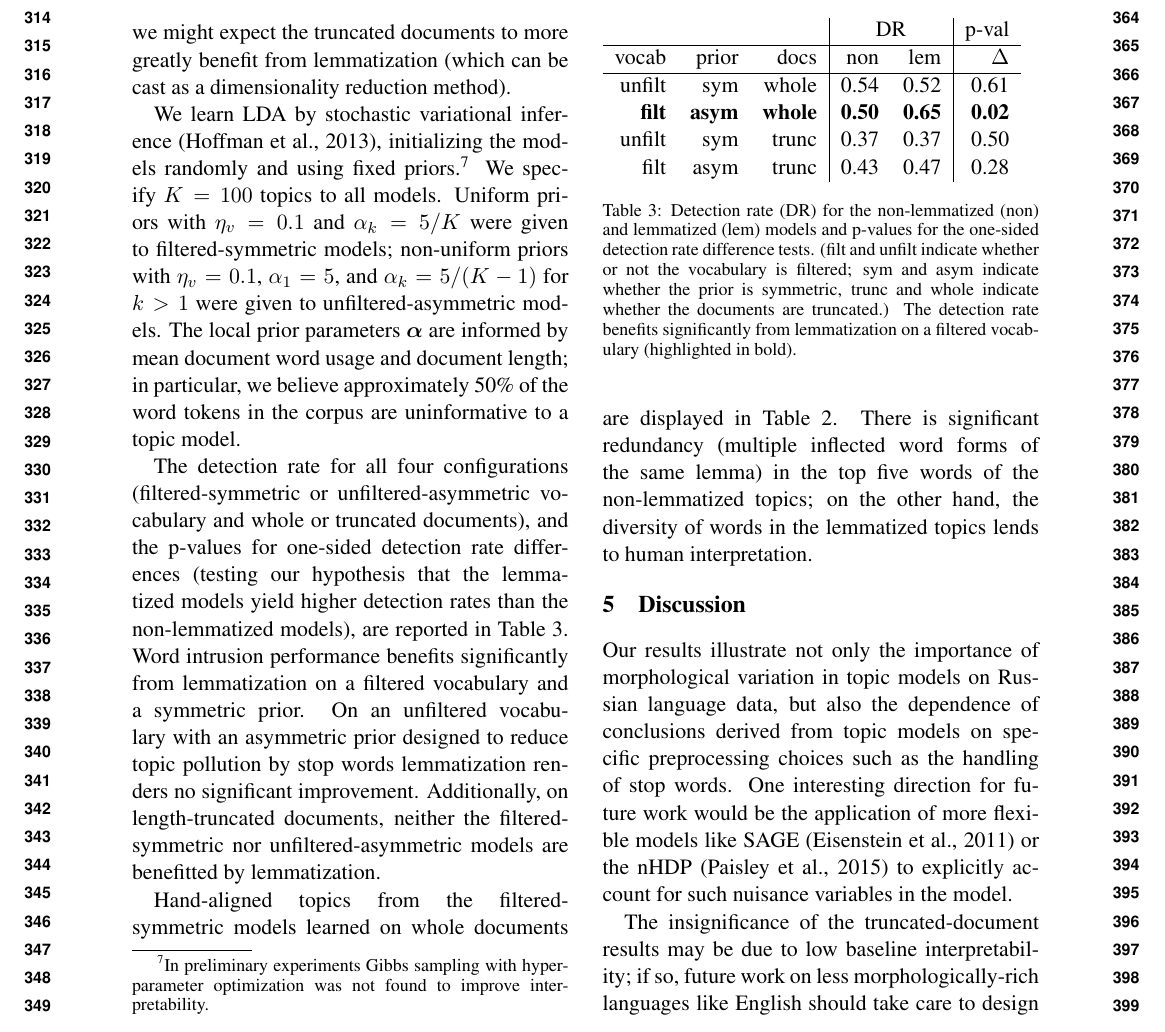
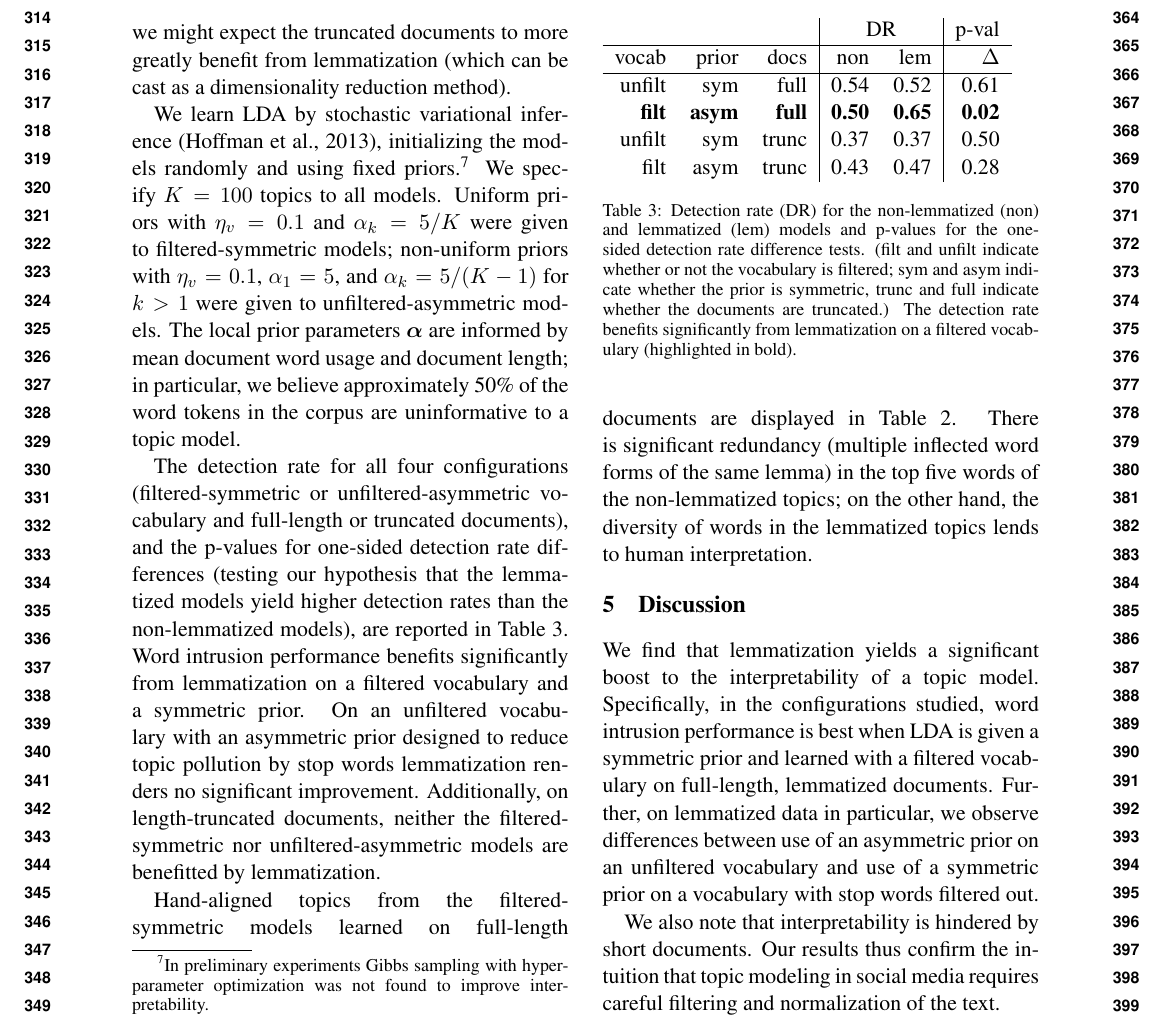
Before and after one commit to ccmaymay/lda-lemmas, a LaTeX paper (paper/russian.tex): part of page 4 of 6, cut so that both start at the same text. Compiled offline with pdfLaTeX.

Commit message:
discussion?

```diff
--- a/paper/russian.tex
+++ b/paper/russian.tex
@@ -544,7 +544,7 @@ believe approximately 50\% of the word tokens in the corpus are
 uninformative to a topic model.
 
 The detection rate for all four configurations (filtered-symmetric or unfiltered-asymmetric
-vocabulary and whole or truncated documents), and the
+vocabulary and full-length or truncated documents), and the
 p-values for one-sided detection rate differences (testing our
 hypothesis that the lemmatized models yield higher detection rates than
 the non-lemmatized models), are reported in
@@ -559,7 +559,7 @@ filtered-symmetric nor
 unfiltered-asymmetric models are benefitted by lemmatization.
 
 Hand-aligned topics from the filtered-symmetric models learned on
-whole documents are displayed in Table~\ref{tab:topics}.
+full-length documents are displayed in Table~\ref{tab:topics}.
 There is significant redundancy (multiple inflected word forms of the
 same lemma) in the top five words of the non-lemmatized topics; on the
 other hand, the diversity of words in the lemmatized topics lends
@@ -569,8 +569,8 @@ to human interpretation.
     \begin{tabular}{rrr|rr|r}
               &              &                & \multicolumn{2}{|c|}{$\DR$} &       p-val   \\\hline
         vocab & prior        & docs           & non         & lem         &         $\Delta$ \\\hline
-        unfilt & sym         & whole          &          0.54 &          0.52 &          0.61 \\
-        \textbf{filt} & \textbf{asym} & \textbf{whole} & \textbf{0.50} & \textbf{0.65} & \textbf{0.02} \\
+        unfilt & sym         & full           &          0.54 &          0.52 &          0.61 \\
+        \textbf{filt} & \textbf{asym} & \textbf{full} & \textbf{0.50} & \textbf{0.65} & \textbf{0.02} \\
         unfilt & sym         & trunc          &          0.37 &          0.37 &          0.50 \\
         filt & asym          & trunc          &          0.43 &          0.47 &          0.28 \\
     \end{tabular}
@@ -579,7 +579,7 @@ to human interpretation.
         and p-values for the one-sided detection rate difference tests.
         (filt and unfilt indicate whether or not the vocabulary is
         filtered; sym and asym indicate whether the prior is symmetric,
-        trunc and whole indicate whether the documents are truncated.)
+        trunc and full indicate whether the documents are truncated.)
         The detection rate benefits significantly from lemmatization on
         a filtered vocabulary (highlighted in bold).}
     \label{tab:detection-rate}
@@ -592,22 +592,18 @@ to human interpretation.
 
 \section{Discussion}\label{sec:discussion}
 
-\todo{flesh out discussion}
+We find that lemmatization yields a significant boost to the
+interpretability of a topic model.  Specifically, in the configurations
+studied, word intrusion performance is best when LDA is given a
+symmetric prior and learned with a filtered vocabulary on full-length,
+lemmatized documents.
+Further, on lemmatized data in particular, we observe differences
+between use of an asymmetric prior on an unfiltered vocabulary and
+use of a symmetric prior on a vocabulary with stop words filtered out.
 
-Our results illustrate not only the importance of morphological
-variation in topic models on Russian language data, but also the
-dependence of conclusions derived from topic models on specific
-preprocessing choices such as the handling of stop words.  One
-interesting direction for future work would be the application of more
-flexible models like SAGE~\cite{eisenstein2011} or the
-nHDP~\cite{paisley2015} to explicitly account for such nuisance
-variables in the model.
-
-The insignificance of the truncated-document
-results may be due to low baseline interpretability; if so, future work
-on less morphologically-rich languages like English should take care
-to design experiments that are sufficiently powerful and incisive to
-separate the impacts of morphology from other sources of variability.
+We also note that interpretability is hindered by short
+documents.  Our results thus confirm the intuition that topic modeling
+in social media requires careful filtering and normalization of the text.
 
 
 \section{Conclusion}\label{sec:conclusion}
```
Also changed, not shown: paper/russian.tex (14 more changed lines).
